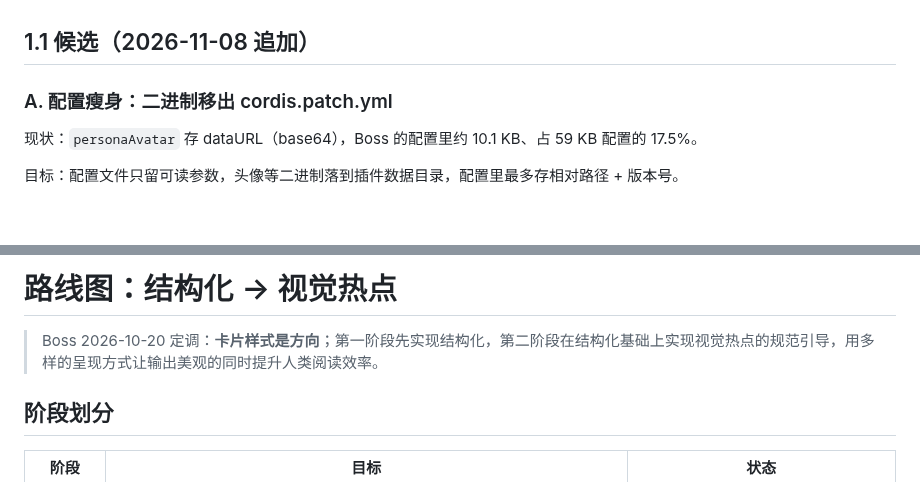
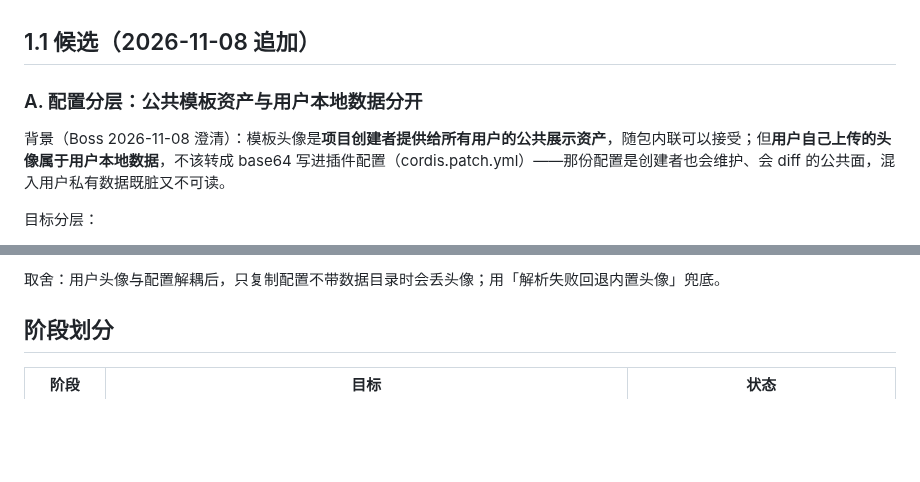
Before and after one commit to feigo313/dsh-structured, a Markdown page: docs/ROADMAP.md, 2 parts joined by grey strips. Rendered like a GitHub page; blank space fills up the shorter version.

Commit message:
docs: roadmap 1.1 split public template assets from user-local avatar data

```diff
--- a/docs/ROADMAP.md
+++ b/docs/ROADMAP.md
@@ -1,9 +1,9 @@
 
 ## 1.1 候选（2026-11-08 追加）
 
-### A. 配置瘦身：二进制移出 cordis.patch.yml
+### A. 配置分层：公共模板资产与用户本地数据分开
 
-现状：`personaAvatar` 存 dataURL（base64），Boss 的配置里约 10.1 KB、占 59 KB 配置的 17.5%。
+背景（Boss 2026-11-08 澄清）：模板头像是**项目创建者提供给所有用户的公共展示资产**，随包内联可以接受；但**用户自己上传的头像属于用户本地数据**，不该转成 base64 写进插件配置（cordis.patch.yml）——那份配置是创建者也会维护、会 diff 的公共面，混入用户私有数据既脏又不可读。
 
-目标：配置文件只留可读参数，头像等二进制落到插件数据目录，配置里最多存相对路径 + 版本号。
+目标分层：
 
@@ -18,7 +17,6 @@
 
-# 路线图：结构化 → 视觉热点
+取舍：用户头像与配置解耦后，只复制配置不带数据目录时会丢头像；用「解析失败回退内置头像」兜底。
 
-> Boss 2026-10-20 定调：**卡片样式是方向**；第一阶段先实现结构化，第二阶段在结构化基础上实现视觉热点的规范引导，用多样的呈现方式让输出美观的同时提升人类阅读效率。
 
 ## 阶段划分
 
```
Also changed, not shown: other parts of docs/ROADMAP.md (+6 -7 lines).
